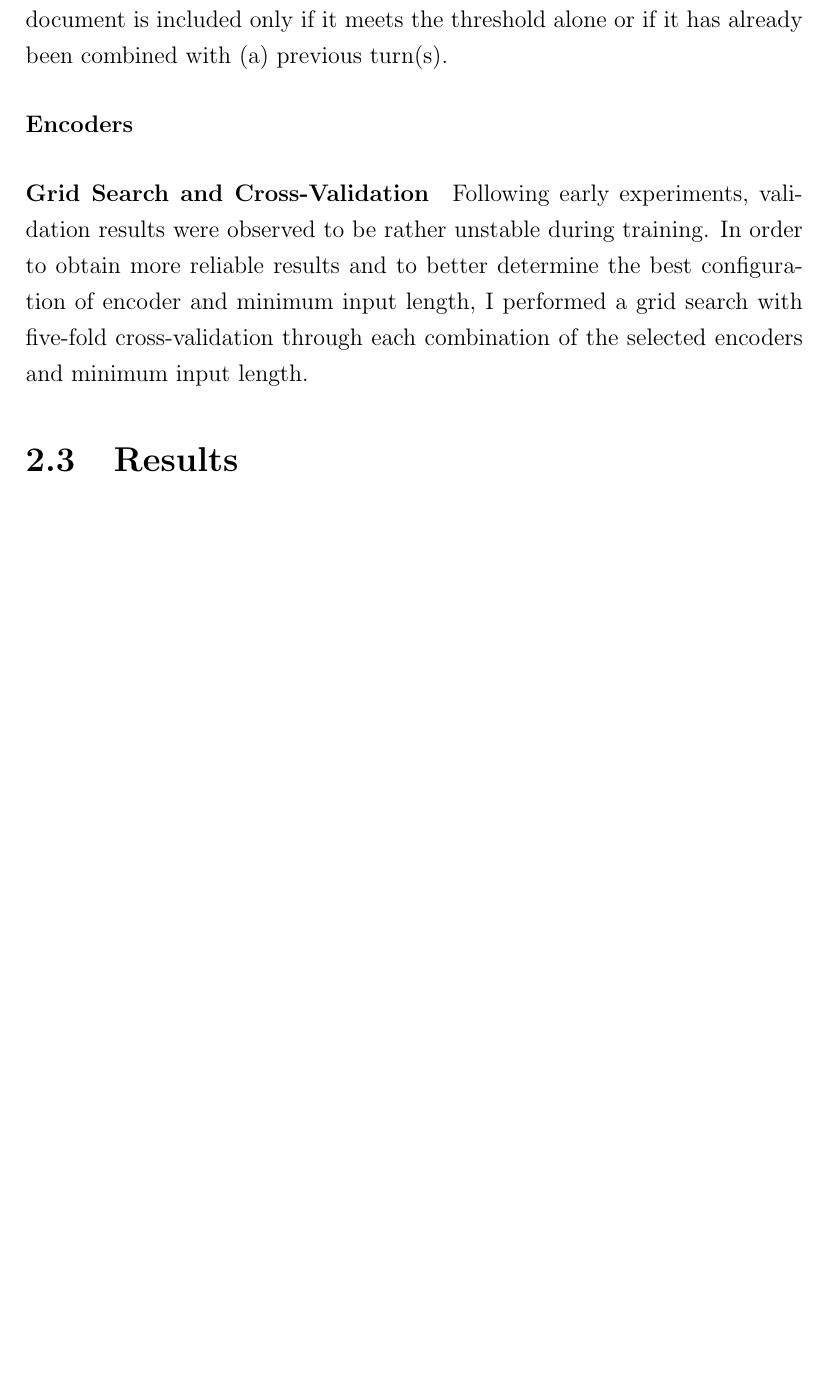
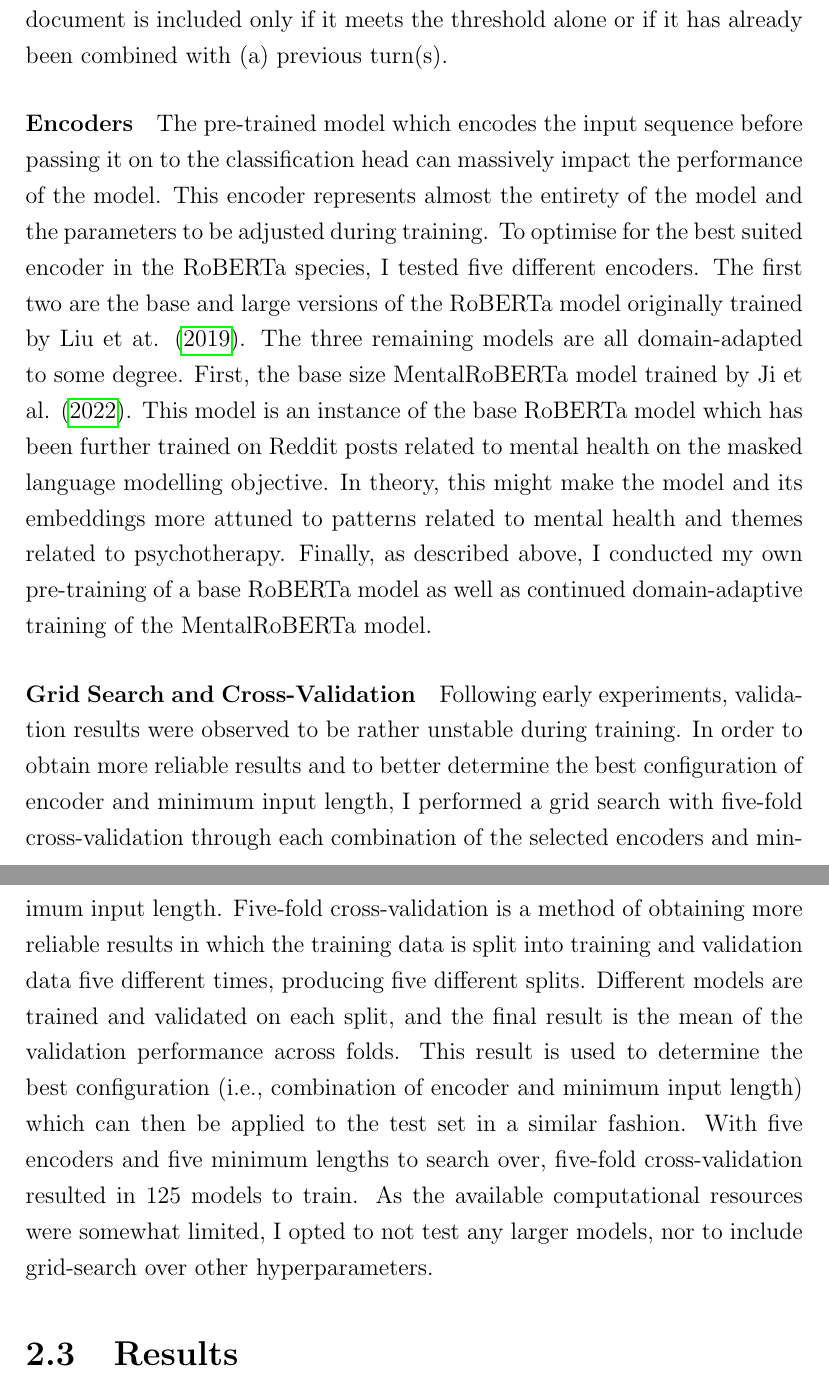
Before and after one commit to Fred-Bred/SDS-thesis, a LaTeX thesis (TeX/main.tex): part of page 55 of 79 before the commit and two parts of pages 55 and 56 of 80 after it, the two joined at a grey line, cut so that both start at the same text, the shorter picture padded with empty space. Compiled offline with pdfLaTeX.

Commit message:
Grid seach and CV

```diff
--- a/TeX/main.tex
+++ b/TeX/main.tex
@@ -684,10 +684,24 @@ If it is below the threshold, it is combined with the following speech turn in t
 The final speech turn in each document is included only if it meets the threshold alone or if it has already been combined with (a) previous turn(s).
 
 \paragraph*{Encoders}
+The pre-trained model which encodes the input sequence before passing it on to the classification head can massively impact the performance of the model.
+This encoder represents almost the entirety of the model and the parameters to be adjusted during training.
+To optimise for the best suited encoder in the RoBERTa species, I tested five different encoders.
+The first two are the base and large versions of the RoBERTa model originally trained by Liu et at. \citeyear{roberta}.
+The three remaining models are all domain-adapted to some degree.
+First, the base size MentalRoBERTa model trained by Ji et al. \citeyear{MentalBERT}.
+This model is an instance of the base RoBERTa model which has been further trained on Reddit posts related to mental health on the masked language modelling objective.
+In theory, this might make the model and its embeddings more attuned to patterns related to mental health and themes related to psychotherapy.
+Finally, as described above, I conducted my own pre-training of a base RoBERTa model as well as continued domain-adaptive training of the MentalRoBERTa model.
 
 \paragraph*{Grid Search and Cross-Validation}
 Following early experiments, validation results were observed to be rather unstable during training.
 In order to obtain more reliable results and to better determine the best configuration of encoder and minimum input length, I performed a grid search with five-fold cross-validation through each combination of the selected encoders and minimum input length.
+Five-fold cross-validation is a method of obtaining more reliable results in which the training data is split into training and validation data five different times, producing five different splits.
+Different models are trained and validated on each split, and the final result is the mean of the validation performance across folds.
+This result is used to determine the best configuration (i.e., combination of encoder and minimum input length) which can then be applied to the test set in a similar fashion.
+With five encoders and five minimum lengths to search over, five-fold cross-validation resulted in 125 models to train.
+As the available computational resources were somewhat limited, I opted to not test any larger models, nor to include grid-search over other hyperparameters.
 
 \section{Results}
 \subsection*{Metrics}
```
Also changed, not shown: TeX/main.tex (2 more changed lines).
